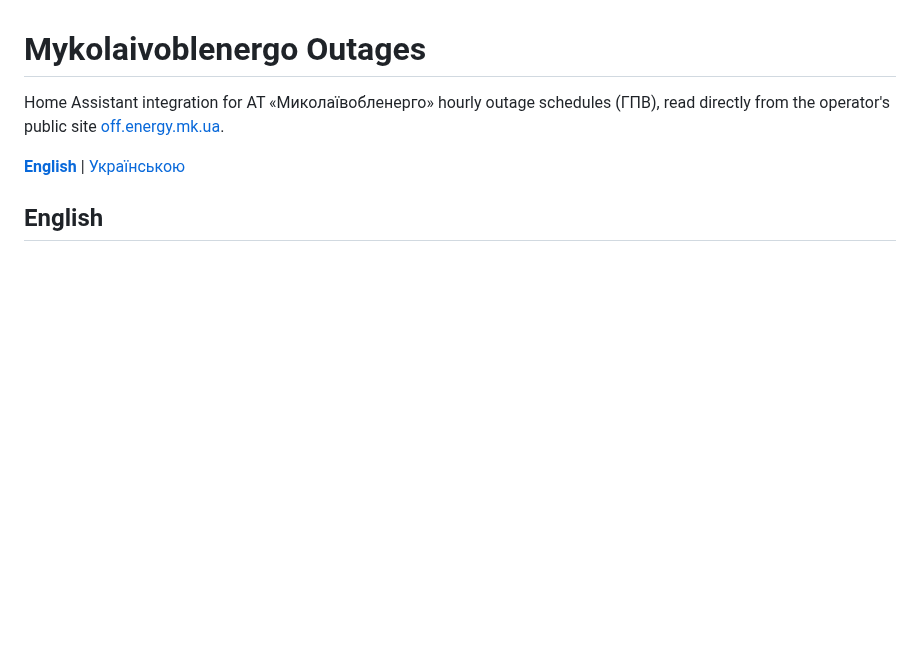
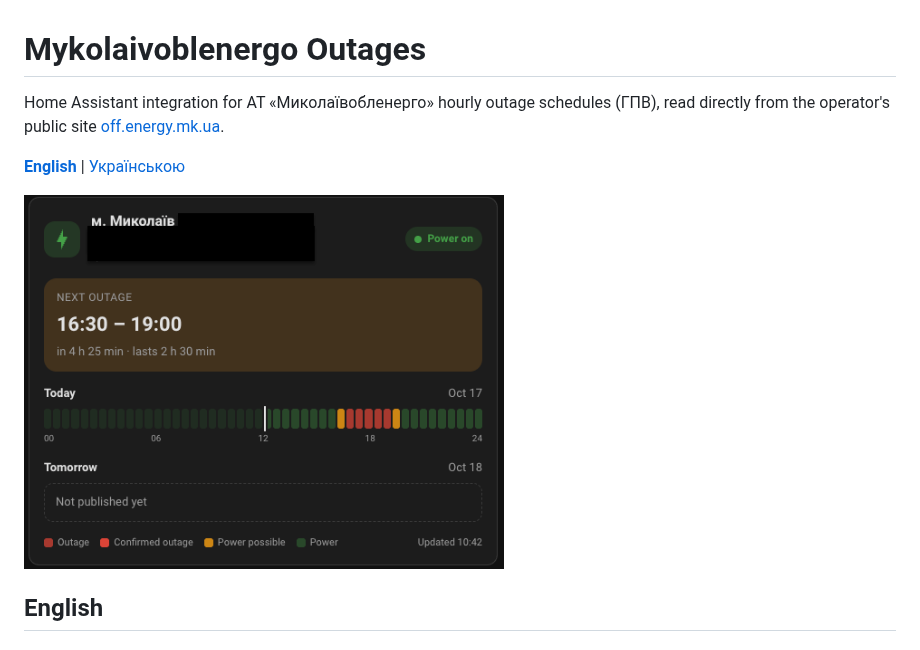
Before and after one commit to Fant0m771/ha_mykolaiv_outages, a Markdown page: README.md, the part around the change. Rendered like a GitHub page; pictures changed too: docs/images/card.png (added); blank space fills up the shorter version.

Commit message:
Add dashboard card screenshot to README

```diff
--- a/README.md
+++ b/README.md
@@ -3,6 +3,8 @@
 Home Assistant integration for АТ «Миколаївобленерго» hourly outage schedules (ГПВ), read directly from the operator's public site [off.energy.mk.ua](https://off.energy.mk.ua).
 
 [**English**](#english) | [Українською](#українською)
+
+<img src="https://raw.githubusercontent.com/Fant0m771/ha_mykolaiv_outages/main/docs/images/card.png" alt="Mykolaivoblenergo Outages dashboard card" width="480">
 
 ## English
 
```
